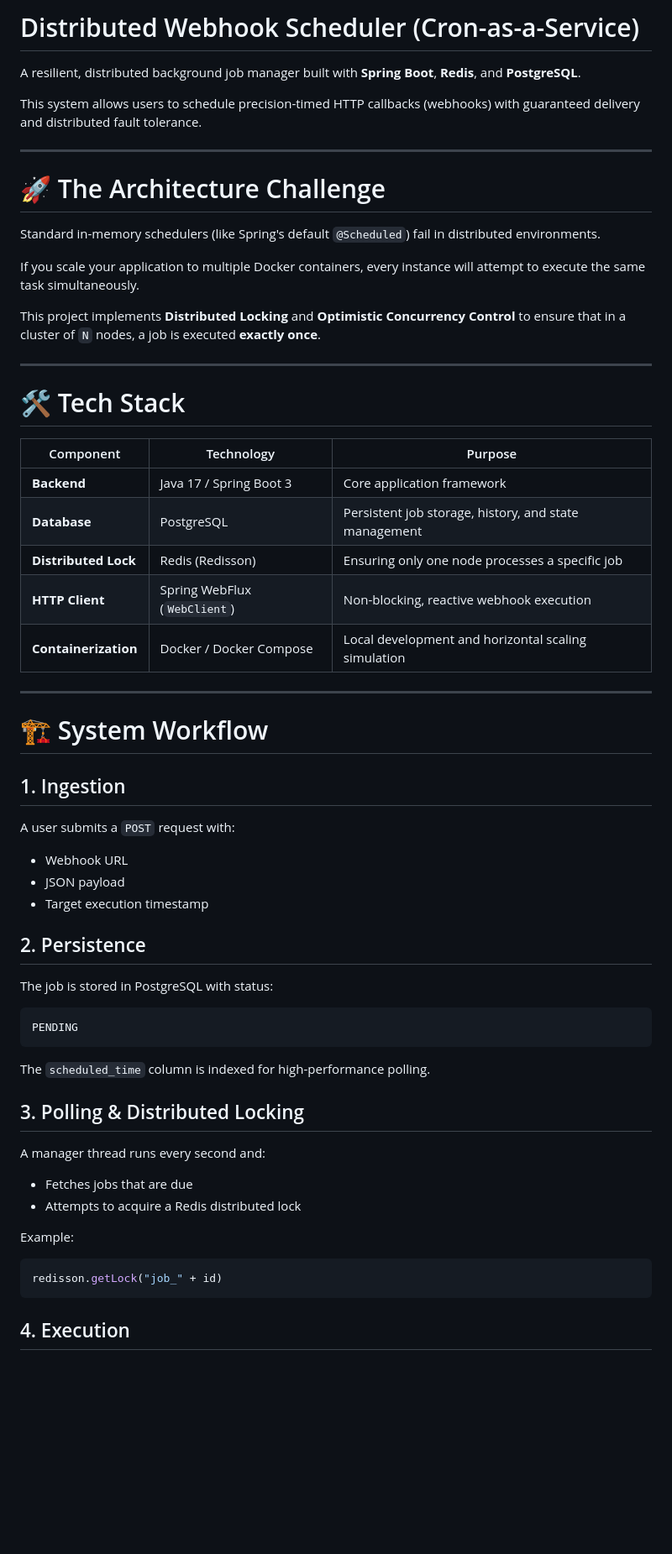
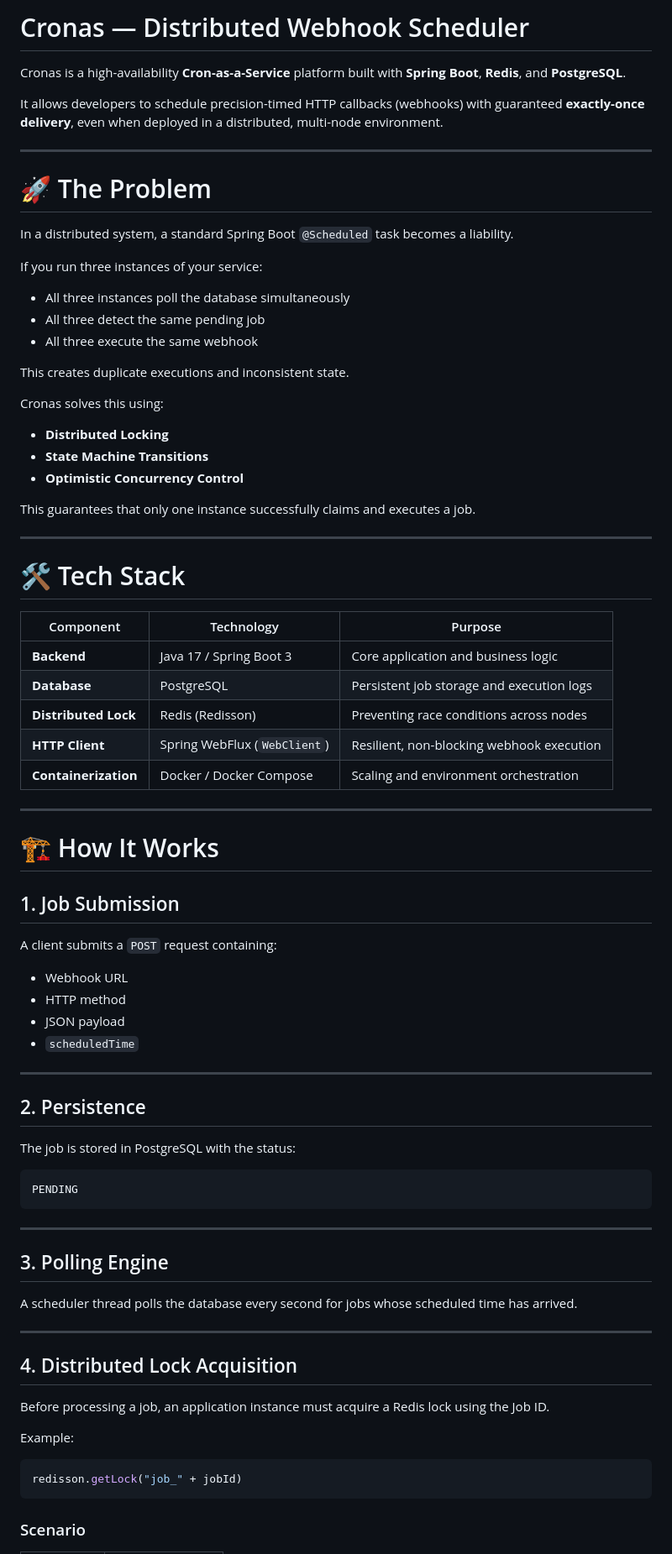
Before and after one commit to mihirvr/cronas, a Markdown page: README.md, the part around one of its changes. Shown at 84% size. Rendered like a GitHub page; blank space fills up the shorter version.

````diff
--- a/README.md
+++ b/README.md
@@ -1,18 +1,30 @@
-# Distributed Webhook Scheduler (Cron-as-a-Service)
+# Cronas — Distributed Webhook Scheduler
 
-A resilient, distributed background job manager built with **Spring Boot**, **Redis**, and **PostgreSQL**.
+Cronas is a high-availability **Cron-as-a-Service** platform built with **Spring Boot**, **Redis**, and **PostgreSQL**.
 
-This system allows users to schedule precision-timed HTTP callbacks (webhooks) with guaranteed delivery and distributed fault tolerance.
+It allows developers to schedule precision-timed HTTP callbacks (webhooks) with guaranteed **exactly-once delivery**, even when deployed in a distributed, multi-node environment.
 
 ---
 
-# 🚀 The Architecture Challenge
+# 🚀 The Problem
 
-Standard in-memory schedulers (like Spring's default `@Scheduled`) fail in distributed environments.
+In a distributed system, a standard Spring Boot `@Scheduled` task becomes a liability.
 
-If you scale your application to multiple Docker containers, every instance will attempt to execute the same task simultaneously.
+If you run three instances of your service:
 
-This project implements **Distributed Locking** and **Optimistic Concurrency Control** to ensure that in a cluster of `N` nodes, a job is executed **exactly once**.
+- All three instances poll the database simultaneously
+- All three detect the same pending job
+- All three execute the same webhook
+
+This creates duplicate executions and inconsistent state.
+
+Cronas solves this using:
+
+- **Distributed Locking**
+- **State Machine Transitions**
+- **Optimistic Concurrency Control**
+
+This guarantees that only one instance successfully claims and executes a job.
 
 ---
 
@@ -20,43 +32,52 @@ This project implements **Distributed Locking** and **Optimistic Concurrency Con
 
 | Component | Technology | Purpose |
 |---|---|---|
-| **Backend** | Java 17 / Spring Boot 3 | Core application framework |
-| **Database** | PostgreSQL | Persistent job storage, history, and state management |
-| **Distributed Lock** | Redis (Redisson) | Ensuring only one node processes a specific job |
-| **HTTP Client** | Spring WebFlux (`WebClient`) | Non-blocking, reactive webhook execution |
-| **Containerization** | Docker / Docker Compose | Local development and horizontal scaling simulation |
+| **Backend** | Java 17 / Spring Boot 3 | Core application and business logic |
+| **Database** | PostgreSQL | Persistent job storage and execution logs |
+| **Distributed Lock** | Redis (Redisson) | Preventing race conditions across nodes |
+| **HTTP Client** | Spring WebFlux (`WebClient`) | Resilient, non-blocking webhook execution |
+| **Containerization** | Docker / Docker Compose | Scaling and environment orchestration |
 
 ---
 
-# 🏗️ System Workflow
+# 🏗️ How It Works
 
-## 1. Ingestion
-A user submits a `POST` request with:
+## 1. Job Submission
+
+A client submits a `POST` request containing:
+
 - Webhook URL
+- HTTP method
 - JSON payload
-- Target execution timestamp
+- `scheduledTime`
+
+---
 
 ## 2. Persistence
-The job is stored in PostgreSQL with status:
+
+The job is stored in PostgreSQL with the status:
 
 ```text
 PENDING
 ```
 
-The `scheduled_time` column is indexed for high-performance polling.
+---
 
-## 3. Polling & Distributed Locking
+## 3. Polling Engine
 
-A manager thread runs every second and:
+A scheduler thread polls the database every second for jobs whose scheduled time has arrived.
 
-- Fetches jobs that are due
-- Attempts to acquire a Redis distributed lock
+---
+
+## 4. Distributed Lock Acquisition
+
+Before processing a job, an application instance must acquire a Redis lock using the Job ID.
 
 Example:
 
 ```java
-redisson.getLock("job_" + id)
+redisson.getLock("job_" + jobId)
 ```
 
-## 4. Execution
+### Scenario
 
````
Also changed, not shown: other parts of README.md (+138 -47 lines).
